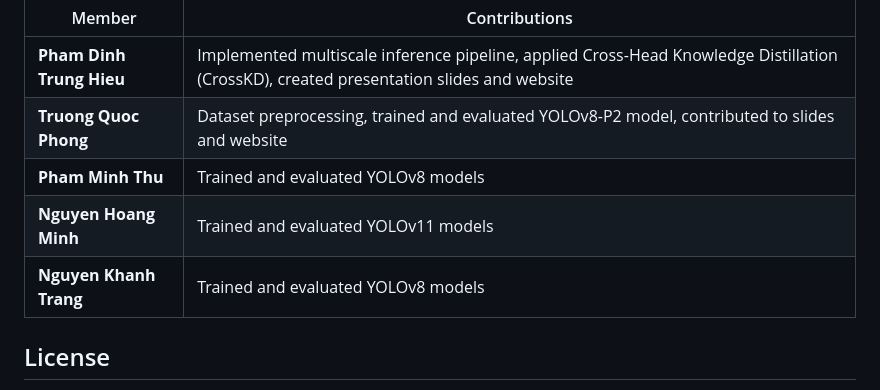
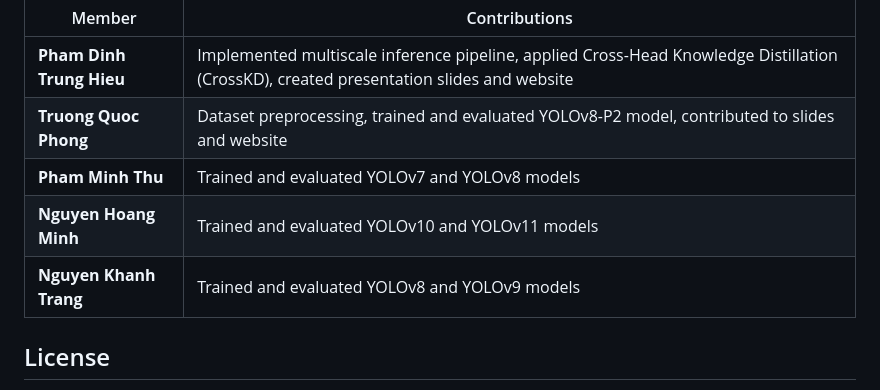
Before and after one commit to hieupham1103/Intro2CS-CS2024-VGU, a Markdown page: README.md, the part around the change. GitHub-like rendering.

Commit message:
update v7,9,10

```diff
--- a/README.md
+++ b/README.md
@@ -333,9 +333,9 @@ YOLOv8-X (Teacher) → YOLOv8-L (Intermediate) → YOLOv8-Nano (Student)
 |--------|---------------|
 | **Pham Dinh Trung Hieu** | Implemented multiscale inference pipeline, applied Cross-Head Knowledge Distillation (CrossKD), created presentation slides and website |
 | **Truong Quoc Phong** | Dataset preprocessing, trained and evaluated YOLOv8-P2 model, contributed to slides and website |
-| **Pham Minh Thu** | Trained and evaluated YOLOv8 models |
-| **Nguyen Hoang Minh** | Trained and evaluated YOLOv11 models |
-| **Nguyen Khanh Trang** | Trained and evaluated YOLOv8 models |
+| **Pham Minh Thu** | Trained and evaluated YOLOv7 and YOLOv8 models |
+| **Nguyen Hoang Minh** | Trained and evaluated YOLOv10 and YOLOv11 models |
+| **Nguyen Khanh Trang** | Trained and evaluated YOLOv8 and YOLOv9 models |
 
 ## License
 
```
